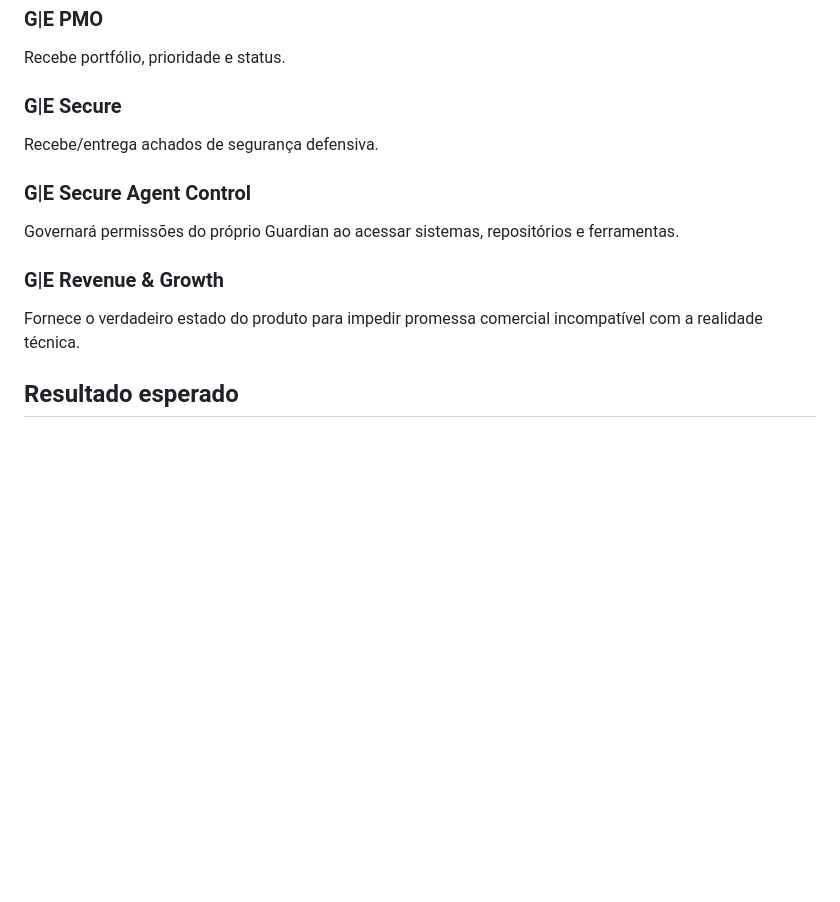
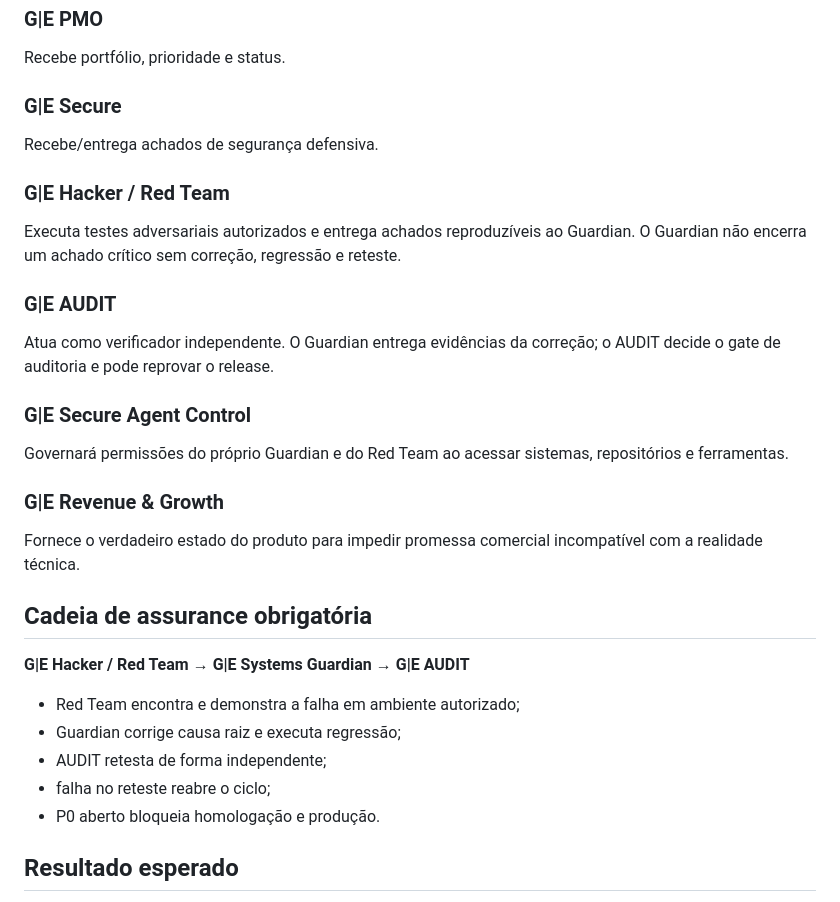
Before and after one commit to Glauston/Glauston, a Markdown page: agents/ge-system-guardian/README.md, the part around the change. Drawn GitHub-style; blank space fills up the shorter version.

Commit message:
Link Guardian to G|E Audit and Hacker Red Team

```diff
--- a/agents/ge-system-guardian/README.md
+++ b/agents/ge-system-guardian/README.md
@@ -212,11 +212,26 @@ Recebe portfólio, prioridade e status.
 ### G|E Secure
 Recebe/entrega achados de segurança defensiva.
 
+### G|E Hacker / Red Team
+Executa testes adversariais autorizados e entrega achados reproduzíveis ao Guardian. O Guardian não encerra um achado crítico sem correção, regressão e reteste.
+
+### G|E AUDIT
+Atua como verificador independente. O Guardian entrega evidências da correção; o AUDIT decide o gate de auditoria e pode reprovar o release.
+
 ### G|E Secure Agent Control
-Governará permissões do próprio Guardian ao acessar sistemas, repositórios e ferramentas.
+Governará permissões do próprio Guardian e do Red Team ao acessar sistemas, repositórios e ferramentas.
 
 ### G|E Revenue & Growth
 Fornece o verdadeiro estado do produto para impedir promessa comercial incompatível com a realidade técnica.
 
+## Cadeia de assurance obrigatória
+**G|E Hacker / Red Team → G|E Systems Guardian → G|E AUDIT**
+
+- Red Team encontra e demonstra a falha em ambiente autorizado;
+- Guardian corrige causa raiz e executa regressão;
+- AUDIT retesta de forma independente;
+- falha no reteste reabre o ciclo;
+- P0 aberto bloqueia homologação e produção.
+
 ## Resultado esperado
 Nenhum sistema deve depender de memória informal para saber o que está quebrado, o que foi corrigido, o que foi testado e o que ainda bloqueia produção.
```
